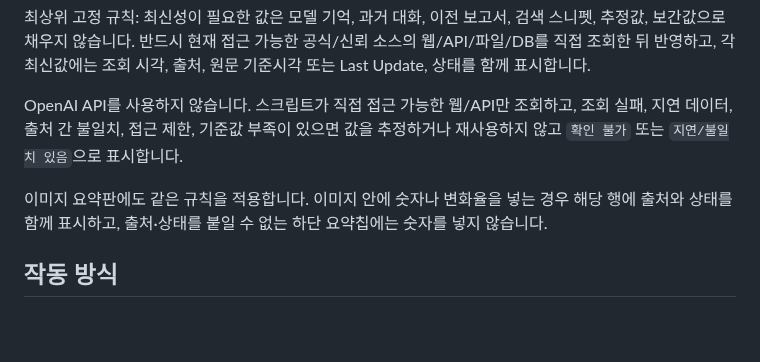
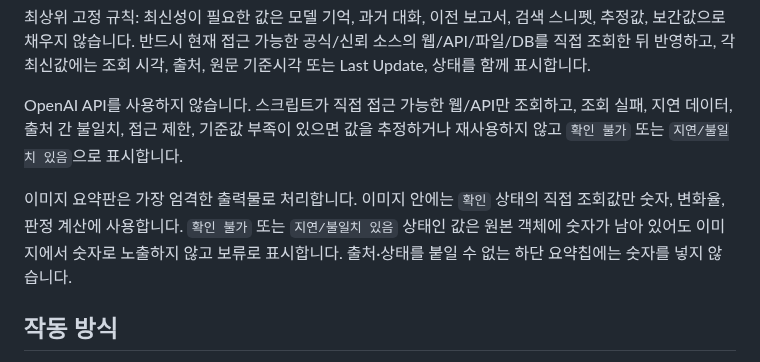
Before and after one commit to qedgwangju-dot/memory-price-report, a Markdown page: README_MEMORY_PRICE_AUTOMATION.md, the part around the change. Drawn GitHub-style; blank space fills up the shorter version.

```diff
--- a/README_MEMORY_PRICE_AUTOMATION.md
+++ b/README_MEMORY_PRICE_AUTOMATION.md
@@ -6,7 +6,7 @@
 
 OpenAI API를 사용하지 않습니다. 스크립트가 직접 접근 가능한 웹/API만 조회하고, 조회 실패, 지연 데이터, 출처 간 불일치, 접근 제한, 기준값 부족이 있으면 값을 추정하거나 재사용하지 않고 `확인 불가` 또는 `지연/불일치 있음`으로 표시합니다.
 
-이미지 요약판에도 같은 규칙을 적용합니다. 이미지 안에 숫자나 변화율을 넣는 경우 해당 행에 출처와 상태를 함께 표시하고, 출처·상태를 붙일 수 없는 하단 요약칩에는 숫자를 넣지 않습니다.
+이미지 요약판은 가장 엄격한 출력물로 처리합니다. 이미지 안에는 `확인` 상태의 직접 조회값만 숫자, 변화율, 판정 계산에 사용합니다. `확인 불가` 또는 `지연/불일치 있음` 상태인 값은 원본 객체에 숫자가 남아 있어도 이미지에서 숫자로 노출하지 않고 보류로 표시합니다. 출처·상태를 붙일 수 없는 하단 요약칩에는 숫자를 넣지 않습니다.
 
 ## 작동 방식
 
```
Also changed, not shown: reports/memory_price_report_2026-07-04.md (+22 -22 lines), reports/memory_price_summary_2026-07-04.png, 1 other file.
